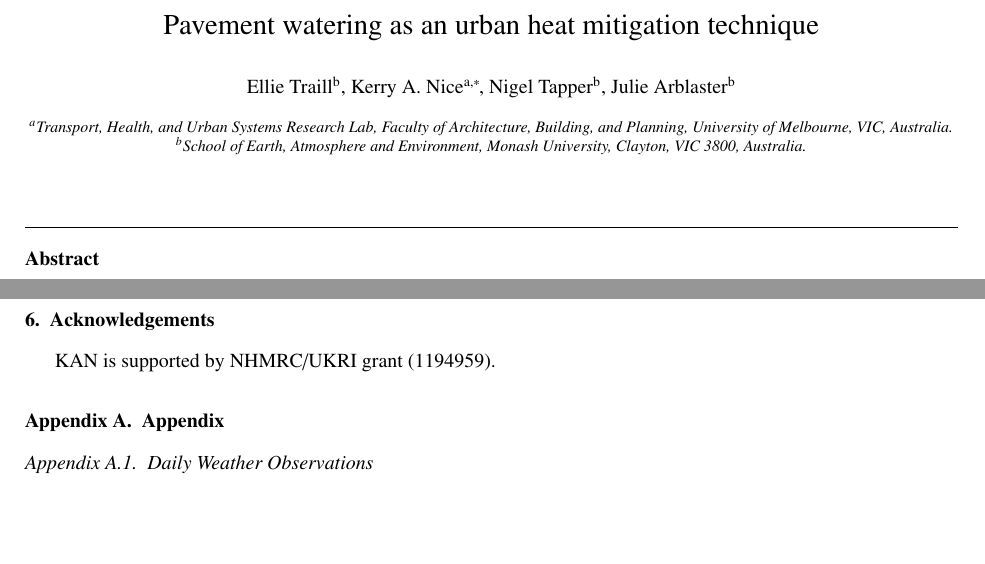
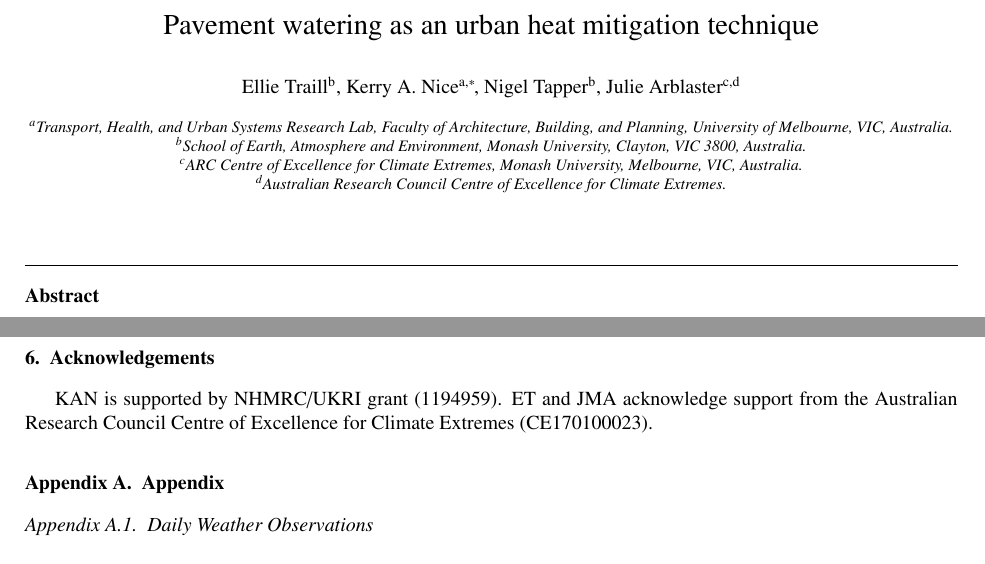
Before and after one commit to mothlight/PavementWatering, a LaTeX paper (PavementWatering.tex): two parts of pages 1 and 22 of 34, joined at a grey line, cut so that both start at the same text, the shorter picture padded with empty space. Compiled offline with pdfLaTeX.

Commit message:
R1 submitted version

```diff
--- a/PavementWatering.tex
+++ b/PavementWatering.tex
@@ -91,10 +91,12 @@
 \ead{kerry.nice@unimelb.edu.au}
 
 \author[monash]{Nigel Tapper}
-\author[monash]{Julie Arblaster}
+\author[arcmonash,arccoe]{Julie Arblaster}
 
 \address[melb]{Transport, Health, and Urban Systems Research Lab, Faculty of Architecture, Building, and Planning, University of Melbourne, VIC, Australia.}
 \address[monash]{School of Earth, Atmosphere and Environment, Monash University, Clayton, VIC 3800, Australia.}
+\address[arcmonash]{ARC Centre of Excellence for Climate Extremes, Monash University, Melbourne, VIC, Australia.}
+\address[arccoe]{Australian Research Council Centre of Excellence for Climate Extremes.}
 
 
 
@@ -479,7 +481,7 @@ points along the surface temperature transect}}
 \clearpage
 
 \section{Acknowledgements}\label{sec:ack}
-KAN is supported by NHMRC/UKRI grant (1194959).
+KAN is supported by NHMRC/UKRI grant (1194959). ET and JMA acknowledge support from the Australian Research Council Centre of Excellence for Climate Extremes (CE170100023).
 
 \appendix
 \setcounter{table}{0}
```
